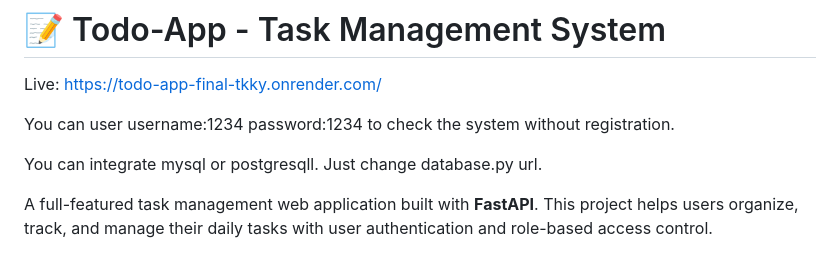
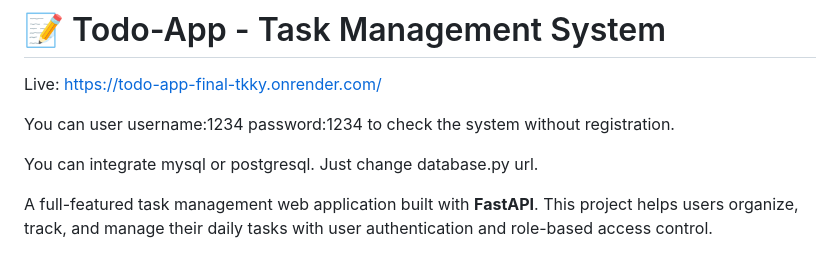
Before and after one commit to mMaRuf1998/Todo-App, a Markdown page: README.md, the part around the change. Rendered like a GitHub page.

```diff
--- a/README.md
+++ b/README.md
@@ -4,7 +4,7 @@ Live: https://todo-app-final-tkky.onrender.com/
 
 You can user username:1234 password:1234 to check the system without registration.
 
-You can integrate mysql or postgresqll. Just change database.py url.
+You can integrate mysql or postgresql. Just change database.py url.
 
 
 A full-featured task management web application built with **FastAPI**. This project helps users organize, track, and manage their daily tasks with user authentication and role-based access control.
```
